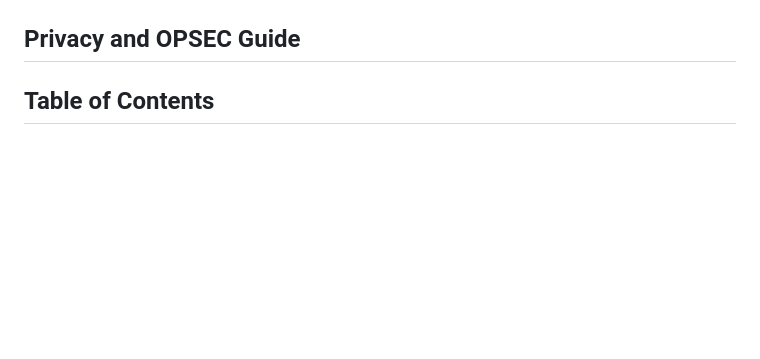
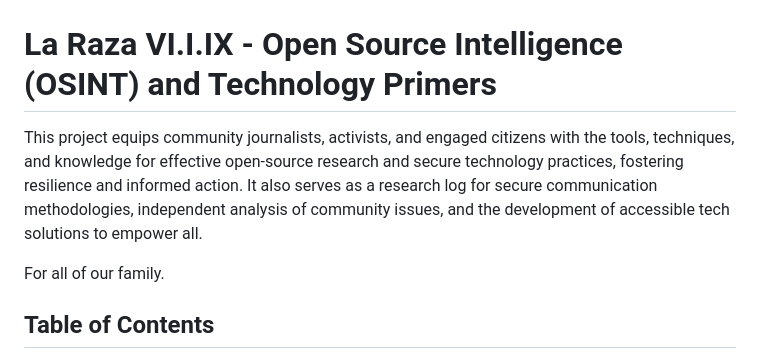
Before and after one commit to samedayhurt/laraza, a Markdown page: README.md, the part around the change. Rendered like a GitHub page; blank space fills up the shorter version.

```diff
--- a/README.md
+++ b/README.md
@@ -2,7 +2,10 @@
     <img width="25%" src="asset1.png">
 </p>
 
-## Privacy and OPSEC Guide
+# La Raza VI.I.IX - Open Source Intelligence (OSINT) and Technology Primers
+This project equips community journalists, activists, and engaged citizens with the tools, techniques, and knowledge for effective open-source research and secure technology practices, fostering resilience and informed action. It also serves as a research log for secure communication methodologies, independent analysis of community issues, and the development of accessible tech solutions to empower all.
+
+For all of our family.
 
 ## Table of Contents
 1. [Introduction](#introduction)
```
